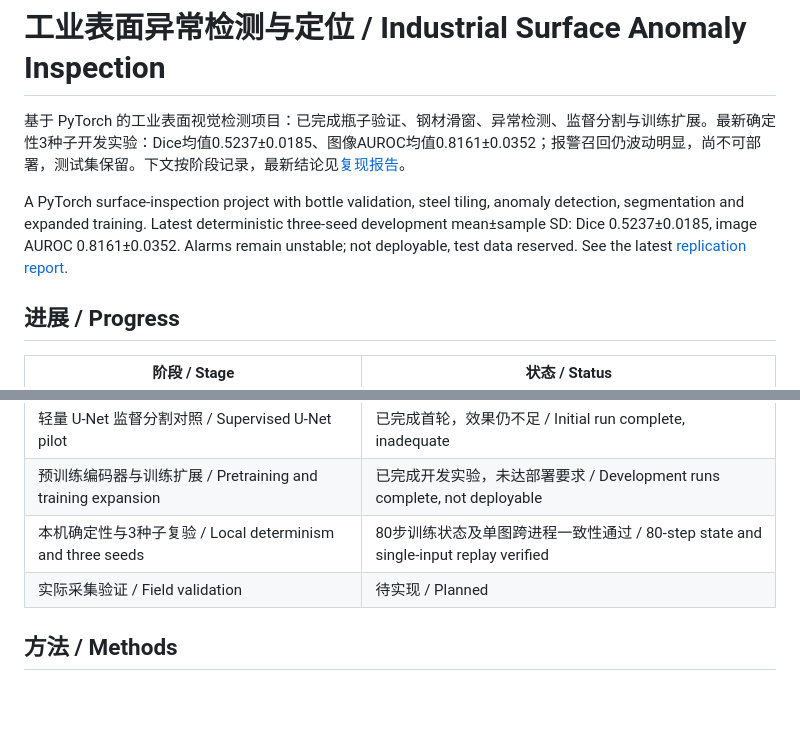
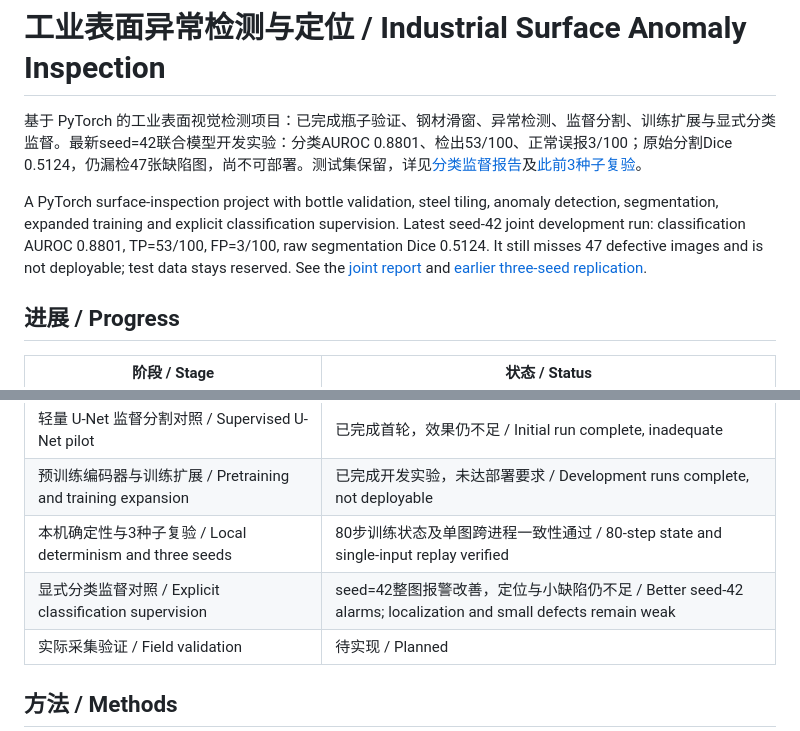
Before and after one commit to Zhiguo-Hu/industrial-surface-anomaly-inspection, a Markdown page: README.md, 2 parts joined by grey strips. Rendered like a GitHub page; blank space fills up the shorter version.

```diff
--- a/README.md
+++ b/README.md
@@ -1,8 +1,8 @@
 # 工业表面异常检测与定位 / Industrial Surface Anomaly Inspection
 
-基于 PyTorch 的工业表面视觉检测项目：已完成瓶子验证、钢材滑窗、异常检测、监督分割与训练扩展。最新确定性3种子开发实验：Dice均值0.5237±0.0185、图像AUROC均值0.8161±0.0352；报警召回仍波动明显，尚不可部署，测试集保留。下文按阶段记录，最新结论见[复现报告](reports/deterministic_replication.md)。
+基于 PyTorch 的工业表面视觉检测项目：已完成瓶子验证、钢材滑窗、异常检测、监督分割、训练扩展与显式分类监督。最新seed=42联合模型开发实验：分类AUROC 0.8801、检出53/100、正常误报3/100；原始分割Dice 0.5124，仍漏检47张缺陷图，尚不可部署。测试集保留，详见[分类监督报告](reports/joint_classification_experiments.md)及[此前3种子复验](reports/deterministic_replication.md)。
 
-A PyTorch surface-inspection project with bottle validation, steel tiling, anomaly detection, segmentation and expanded training. Latest deterministic three-seed development mean±sample SD: Dice 0.5237±0.0185, image AUROC 0.8161±0.0352. Alarms remain unstable; not deployable, test data reserved. See the latest [replication report](reports/deterministic_replication.md).
+A PyTorch surface-inspection project with bottle validation, steel tiling, anomaly detection, segmentation, expanded training and explicit classification supervision. Latest seed-42 joint development run: classification AUROC 0.8801, TP=53/100, FP=3/100, raw segmentation Dice 0.5124. It still misses 47 defective images and is not deployable; test data stays reserved. See the [joint report](reports/joint_classification_experiments.md) and [earlier three-seed replication](reports/deterministic_replication.md).
 
 ## 进展 / Progress
 
@@ -17,6 +17,7 @@ A PyTorch surface-inspection project with bottle validation, steel tiling, anoma
 | 轻量 U-Net 监督分割对照 / Supervised U-Net pilot | 已完成首轮，效果仍不足 / Initial run complete, inadequate |
 | 预训练编码器与训练扩展 / Pretraining and training expansion | 已完成开发实验，未达部署要求 / Development runs complete, not deployable |
 | 本机确定性与3种子复验 / Local determinism and three seeds | 80步训练状态及单图跨进程一致性通过 / 80-step state and single-input replay verified |
+| 显式分类监督对照 / Explicit classification supervision | seed=42整图报警改善，定位与小缺陷仍不足 / Better seed-42 alarms; localization and small defects remain weak |
 | 实际采集验证 / Field validation | 待实现 / Planned |
 
 ## 方法 / Methods
```
Also changed, not shown: other parts of README.md (+32 -0 lines), reports/joint_classification_experiments.md (added, +158 -0 lines), reports/steel_joint_training_curves.png (added), 12 other files.
